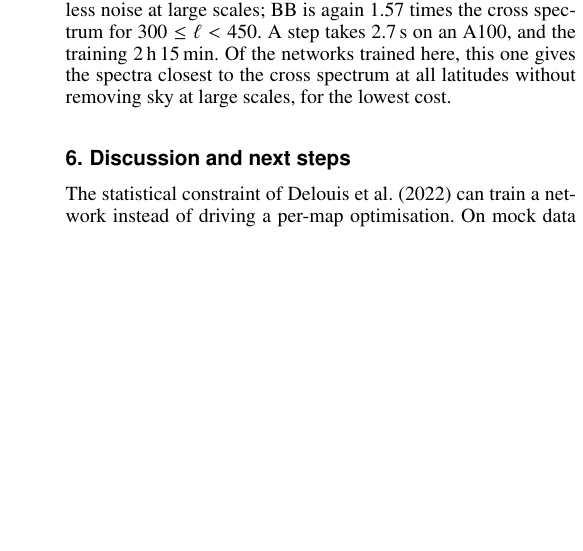
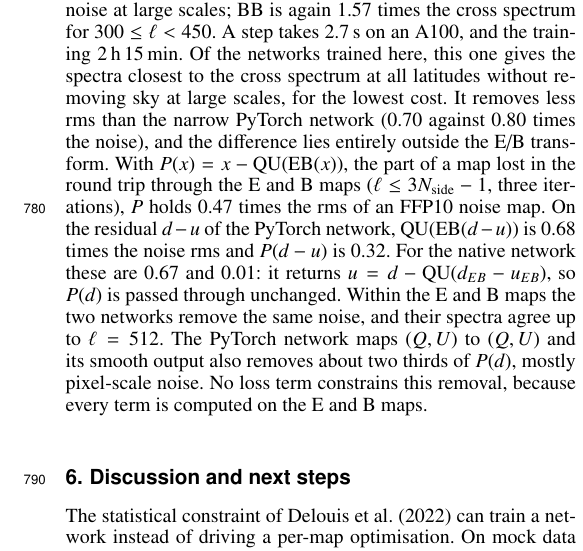
Before and after one commit to jmdelouis/Healpix-STL-IA, a LaTeX paper (text/main.tex): part of one column of page 12 of 22 before the commit and part of one column of page 12 of 23 after it, cut so that both start at the same text, the shorter picture padded with empty space. Compiled offline with pdfLaTeX.

Commit message:
Paper: why the native network removes less rms than PyTorch
The gap lies outside the E/B round trip: the native output passes it through.

Co-Authored-By: Claude Opus 5.5 <noreply@anthropic.com>

```diff
--- a/text/main.tex
+++ b/text/main.tex
@@ -453,6 +453,7 @@ In the runs above, the network runs in PyTorch and the statistics in the Rust en
 \paragraph{Joint native network on the E and B maps.} The same training with the E and B maps of the data, of the half-mission maps and of the noise simulations computed once before training, and every term on them (\texttt{--pol eb}), confirms this explanation (Table~\ref{tab:real}, Fig.~\ref{fig:n256eb}). The EE spectrum of $d-u$ is 2.0, 0.85 and 0.65 times that of the half-mission noise for $10\le\ell<30$, $30\le\ell<60$ and $60\le\ell<100$, against 10.6, 1.76 and 0.94 with the spin-2 front end and 1.57, 0.92 and 0.88 for the PyTorch network on the E and B maps. Over $|b|>30^\circ$, $u$ follows the cross spectrum to 2\% up to $\ell=300$, and is 0.96 (EE) and 0.95 (BB) times it for $300\le\ell<450$. Over $|b|>60^\circ$ it is 0.95/0.96, 0.98/0.90 and 0.88/0.82 for $30\le\ell<60$, $100\le\ell<200$ and $200\le\ell<300$, and BB is 1.51 times the cross spectrum for $300\le\ell<450$, as for the other networks. The network removes 0.70 times the rms of the noise in $Q$ and $U$, less than the PyTorch network (0.80 and 0.77) but without removing sky at large scales. A step takes 2.6\,s on an A100 for the two fields, and the training 2\,h\,22\,min, against about 8\,h for the PyTorch network: the statistics on E and B, not on $\bar\eth^2(Q+iU)$, are the choice for the native network at $\nside=256$.
 
 With 16, 32, 48 and then 64 channels per level, as the narrow PyTorch network, the native network on the E and B maps removes the same rms (0.70 and 0.71 times the noise) and keeps the large scales better: the EE spectrum of $d-u$ is 0.90, 0.71, 0.79 and 0.93 times that of the FFP10 noise for $10\le\ell<30$, $30\le\ell<60$, $60\le\ell<100$ and $100\le\ell<160$, against 1.54, 0.74, 0.63 and 0.82 with the default width and 1.20, 0.81, 0.85 and 0.94 for the narrow PyTorch network. Over $|b|>30^\circ$, $u$ follows the cross spectrum to 2\% up to $\ell=300$ (Table~\ref{tab:real}). Over $|b|>60^\circ$ it is 0.98/1.01, 0.99/0.95 and 0.94/0.94 for $30\le\ell<60$, $100\le\ell<200$ and $200\le\ell<300$, closer to 1 than any other network except the joint one with live biases, which removes less noise at large scales; BB is again 1.57 times the cross spectrum for $300\le\ell<450$. A step takes 2.7\,s on an A100, and the training 2\,h\,15\,min. Of the networks trained here, this one gives the spectra closest to the cross spectrum at all latitudes without removing sky at large scales, for the lowest cost.
+It removes less rms than the narrow PyTorch network (0.70 against 0.80 times the noise), and the difference lies entirely outside the E/B transform. With $P(x)=x-\mathrm{QU}(\mathrm{EB}(x))$, the part of a map lost in the round trip through the E and B maps ($\ell\le3N_\mathrm{side}-1$, three iterations), $P$ holds 0.47 times the rms of an FFP10 noise map. On the residual $d-u$ of the PyTorch network, $\mathrm{QU}(\mathrm{EB}(d-u))$ is 0.68 times the noise rms and $P(d-u)$ is 0.32. For the native network these are 0.67 and 0.01: it returns $u=d-\mathrm{QU}(d_{EB}-u_{EB})$, so $P(d)$ is passed through unchanged. Within the E and B maps the two networks remove the same noise, and their spectra agree up to $\ell=512$. The PyTorch network maps $(Q,U)$ to $(Q,U)$ and its smooth output also removes about two thirds of $P(d)$, mostly pixel-scale noise. No loss term constrains this removal, because every term is computed on the E and B maps.
 
 \section{Discussion and next steps}
 
```
Also changed, not shown: CHANGELOG.md.
